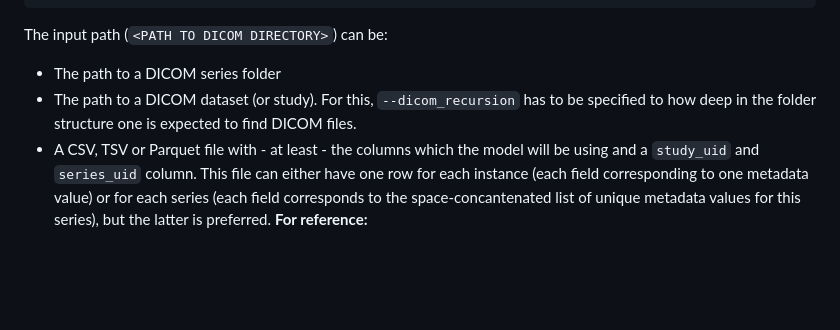
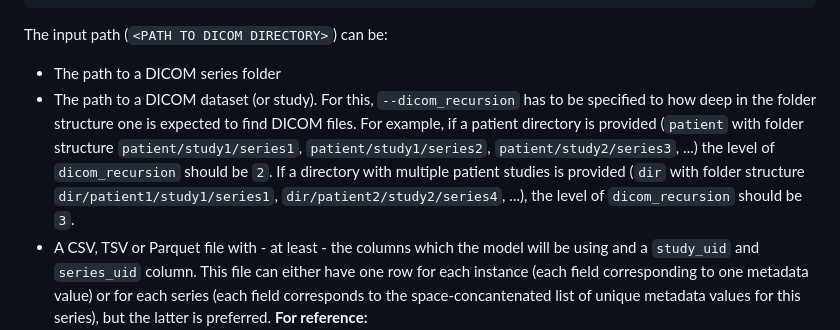
Before and after one commit to CCIG-Champalimaud/metadata-classification, a Markdown page: README.md, the part around the change. Rendered like a GitHub page; blank space fills up the shorter version.

Commit message:
Included dicom_recursion details into README

```diff
--- a/README.md
+++ b/README.md
@@ -81,7 +81,7 @@ python msc_predict \
 
 The input path (`<PATH TO DICOM DIRECTORY>`) can be:
 * The path to a DICOM series folder
-* The path to a DICOM dataset (or study). For this, `--dicom_recursion` has to be specified to how deep in the folder structure one is expected to find DICOM files.
+* The path to a DICOM dataset (or study). For this, `--dicom_recursion` has to be specified to how deep in the folder structure one is expected to find DICOM files. For example, if a patient directory is provided (`patient` with folder structure `patient/study1/series1`, `patient/study1/series2`, `patient/study2/series3`, ...) the level of `dicom_recursion` should be `2`. If a directory with multiple patient studies is provided (`dir` with folder structure `dir/patient1/study1/series1`, `dir/patient2/study2/series4`, ...), the level of `dicom_recursion` should be `3`.
 * A CSV, TSV or Parquet file with - at least - the columns which the model will be using and a `study_uid` and `series_uid` column. This file can either have one row for each instance (each field corresponding to one metadata value) or for each series (each field corresponds to the space-concantenated list of unique metadata values for this series), but the latter is preferred. **For reference:**
     * Predicting the sequence types for a TSV file with 5,520,218 instances (approximately 60K series) takes approximately 2 minutes and 30 seconds
     * Predicting the sequence types for a parquet file with 60K series (the same 60K series) takes approximately 30 seconds
```
